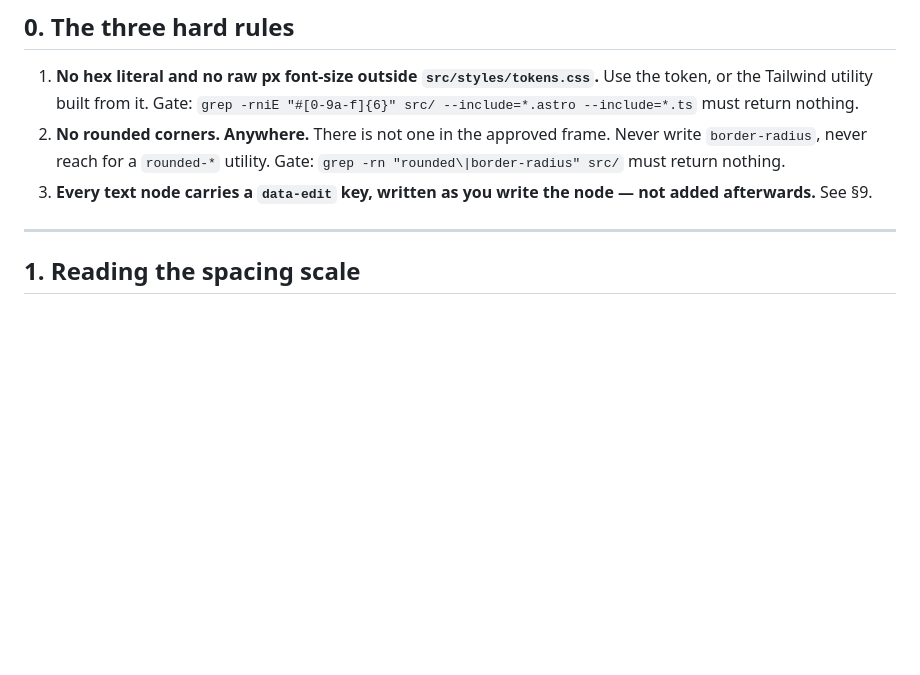
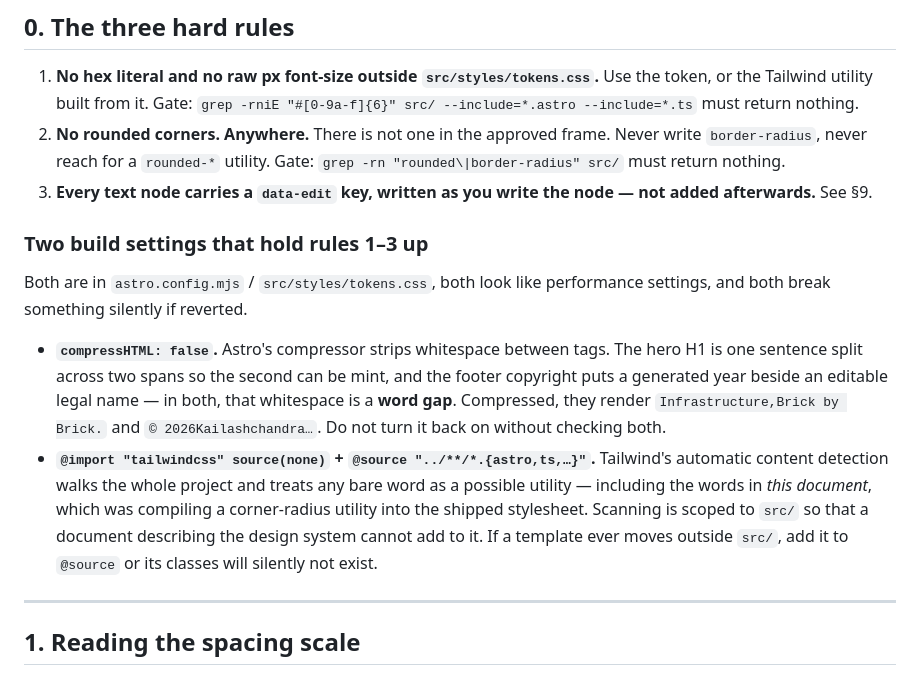
Before and after one commit to Manas236/KD-Final, a Markdown page: DESIGN-SYSTEM.md, the part around the change. Rendered like a GitHub page; blank space fills up the shorter version.

Commit message:
docs: record the two build settings that hold the design rules up
compressHTML and Tailwind's source scoping both look like performance
knobs and both break something silently if reverted — one eats a word
gap in the hero H1 and the footer copyright, the other lets this very
document compile a corner-radius utility into the stylesheet.

Co-Authored-By: Claude Opus 5 <noreply@anthropic.com>

```diff
--- a/DESIGN-SYSTEM.md
+++ b/DESIGN-SYSTEM.md
@@ -23,6 +23,25 @@ Deviation is a defect — including deviation you believe is an improvement.
    `grep -rn "rounded\|border-radius" src/` must return nothing.
 3. **Every text node carries a `data-edit` key, written as you write the node —
    not added afterwards.** See §9.
+
+### Two build settings that hold rules 1–3 up
+
+Both are in `astro.config.mjs` / `src/styles/tokens.css`, both look like
+performance settings, and both break something silently if reverted.
+
+- **`compressHTML: false`.** Astro's compressor strips whitespace between tags.
+  The hero H1 is one sentence split across two spans so the second can be mint,
+  and the footer copyright puts a generated year beside an editable legal name —
+  in both, that whitespace is a **word gap**. Compressed, they render
+  `Infrastructure,Brick by Brick.` and `© 2026Kailashchandra…`. Do not turn it
+  back on without checking both.
+- **`@import "tailwindcss" source(none)` + `@source "../**/*.{astro,ts,…}"`.**
+  Tailwind's automatic content detection walks the whole project and treats any
+  bare word as a possible utility — including the words in *this document*,
+  which was compiling a corner-radius utility into the shipped stylesheet.
+  Scanning is scoped to `src/` so that a document describing the design system
+  cannot add to it. If a template ever moves outside `src/`, add it to `@source`
+  or its classes will silently not exist.
 
 ---
 
```
